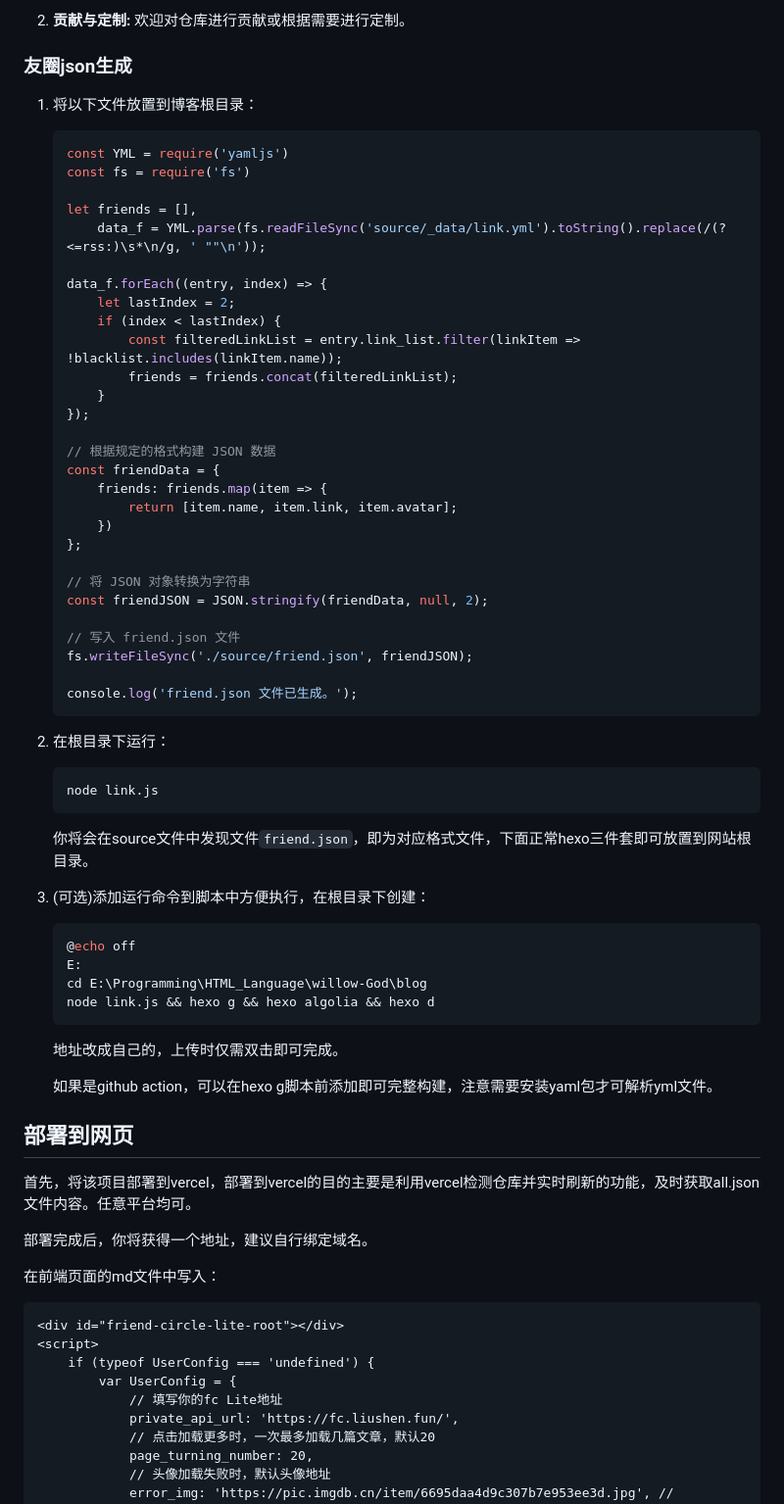
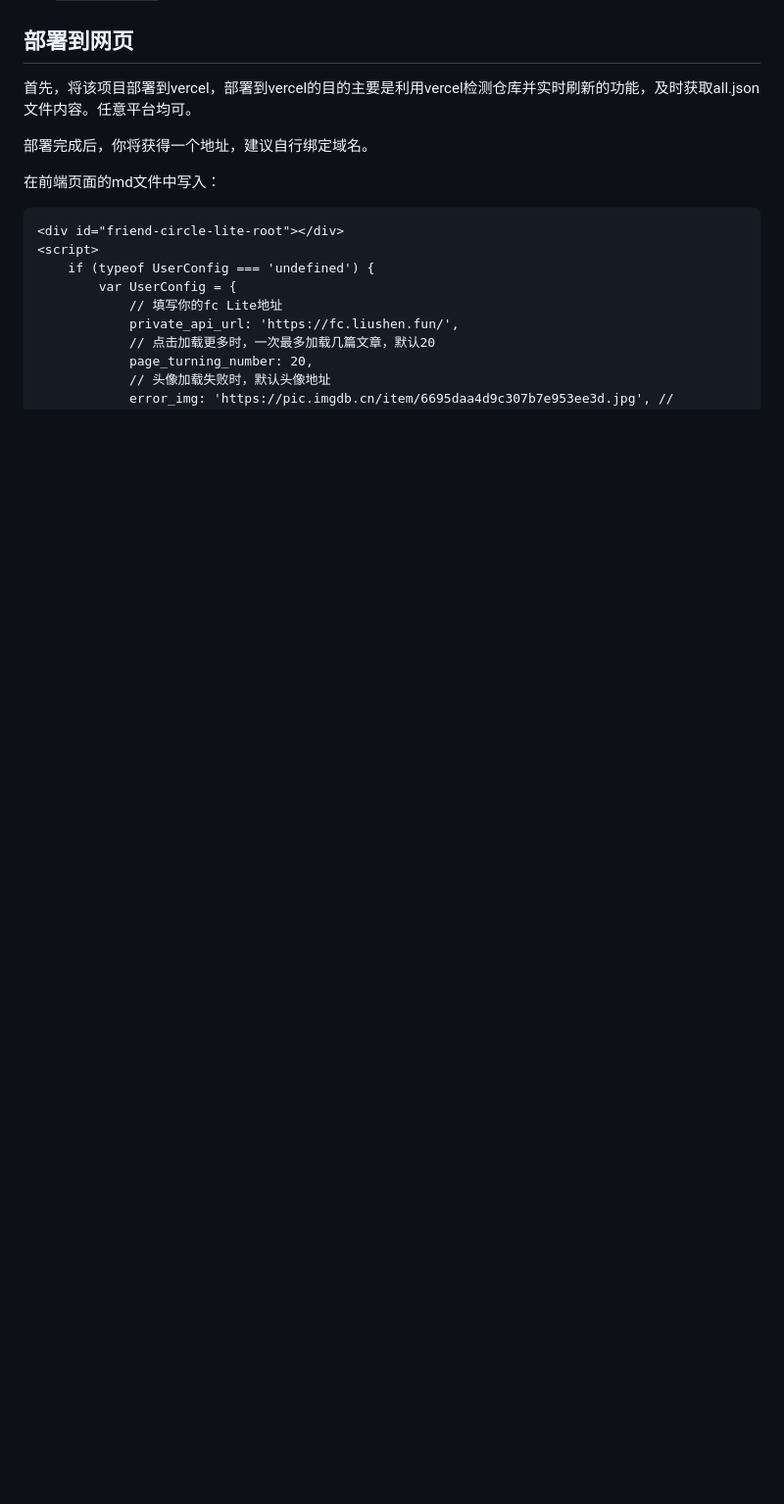
Before and after one commit to xwysyy/Friend-Circle, a Markdown page: readme.md, the part around one of its changes. Shown at 98% size. Rendered like a GitHub page; blank space fills up the shorter version.

````diff
--- a/readme.md
+++ b/readme.md
@@ -142,61 +79,3 @@
-2. **贡献与定制:**
-   欢迎对仓库进行贡献或根据需要进行定制。
-
-### 友圈json生成
-
-1. 将以下文件放置到博客根目录：
-
-   ```javascript
-   const YML = require('yamljs')
-   const fs = require('fs')
-
-   let friends = [],
-       data_f = YML.parse(fs.readFileSync('source/_data/link.yml').toString().replace(/(?<=rss:)\s*\n/g, ' ""\n'));
-
-   data_f.forEach((entry, index) => {
-       let lastIndex = 2;
-       if (index < lastIndex) {
-           const filteredLinkList = entry.link_list.filter(linkItem => !blacklist.includes(linkItem.name));
-           friends = friends.concat(filteredLinkList);
-       }
-   });
-
-   // 根据规定的格式构建 JSON 数据
-   const friendData = {
-       friends: friends.map(item => {
-           return [item.name, item.link, item.avatar];
-       })
-   };
-
-   // 将 JSON 对象转换为字符串
-   const friendJSON = JSON.stringify(friendData, null, 2);
-
-   // 写入 friend.json 文件
-   fs.writeFileSync('./source/friend.json', friendJSON);
-
-   console.log('friend.json 文件已生成。');
-   ```
-
-2. 在根目录下运行：
-
-   ```bash
-   node link.js
-   ```
-
-   你将会在source文件中发现文件`friend.json`，即为对应格式文件，下面正常hexo三件套即可放置到网站根目录。
-
-3. (可选)添加运行命令到脚本中方便执行，在根目录下创建：
-
-   ```bash
-   @echo off
-   E:
-   cd E:\Programming\HTML_Language\willow-God\blog
-   node link.js && hexo g && hexo algolia && hexo d
-   ```
-
-   地址改成自己的，上传时仅需双击即可完成。
-
-   如果是github action，可以在hexo g脚本前添加即可完整构建，注意需要安装yaml包才可解析yml文件。
 
 ## 部署到网页
 
````
Also changed, not shown: other parts of readme.md (+3 -72 lines).
